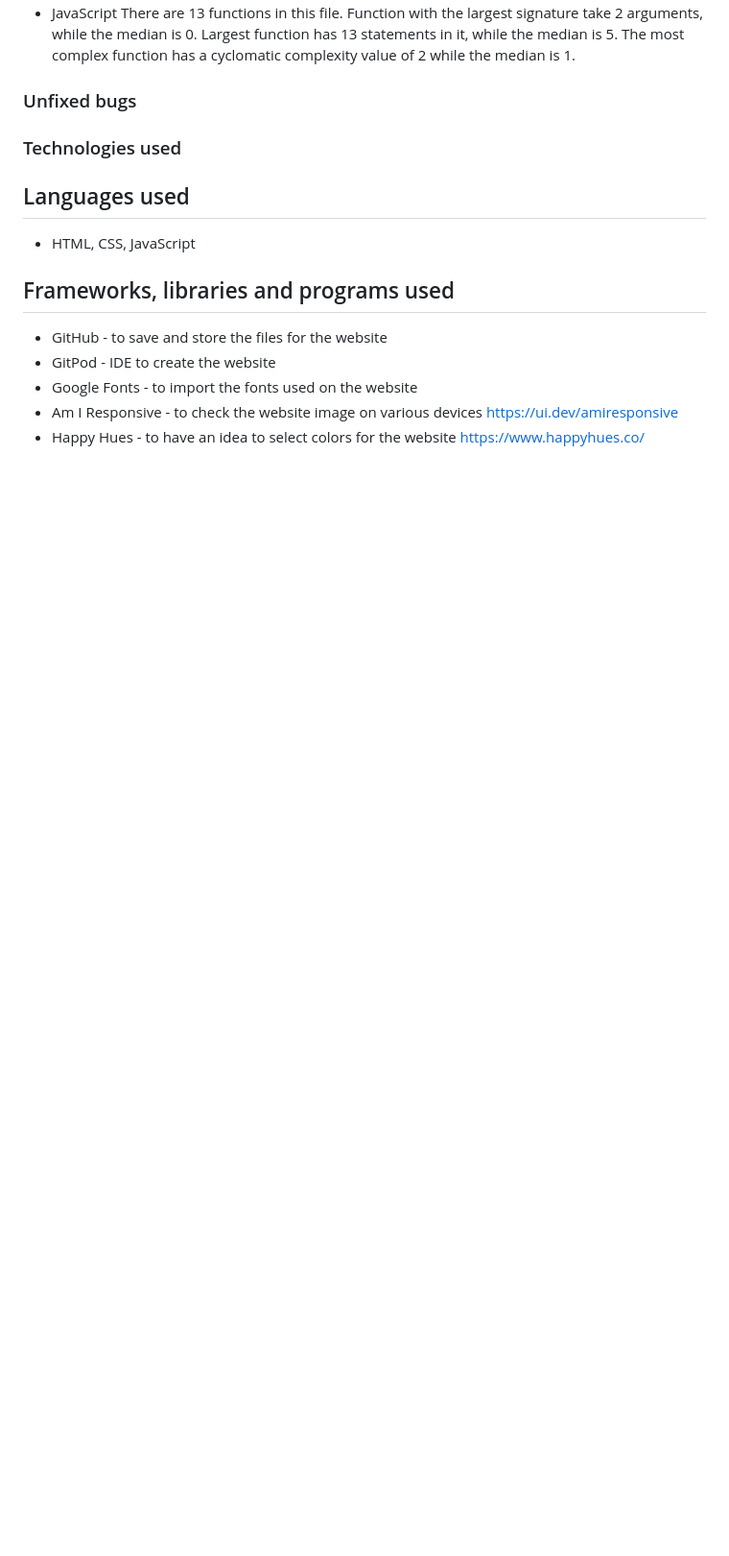
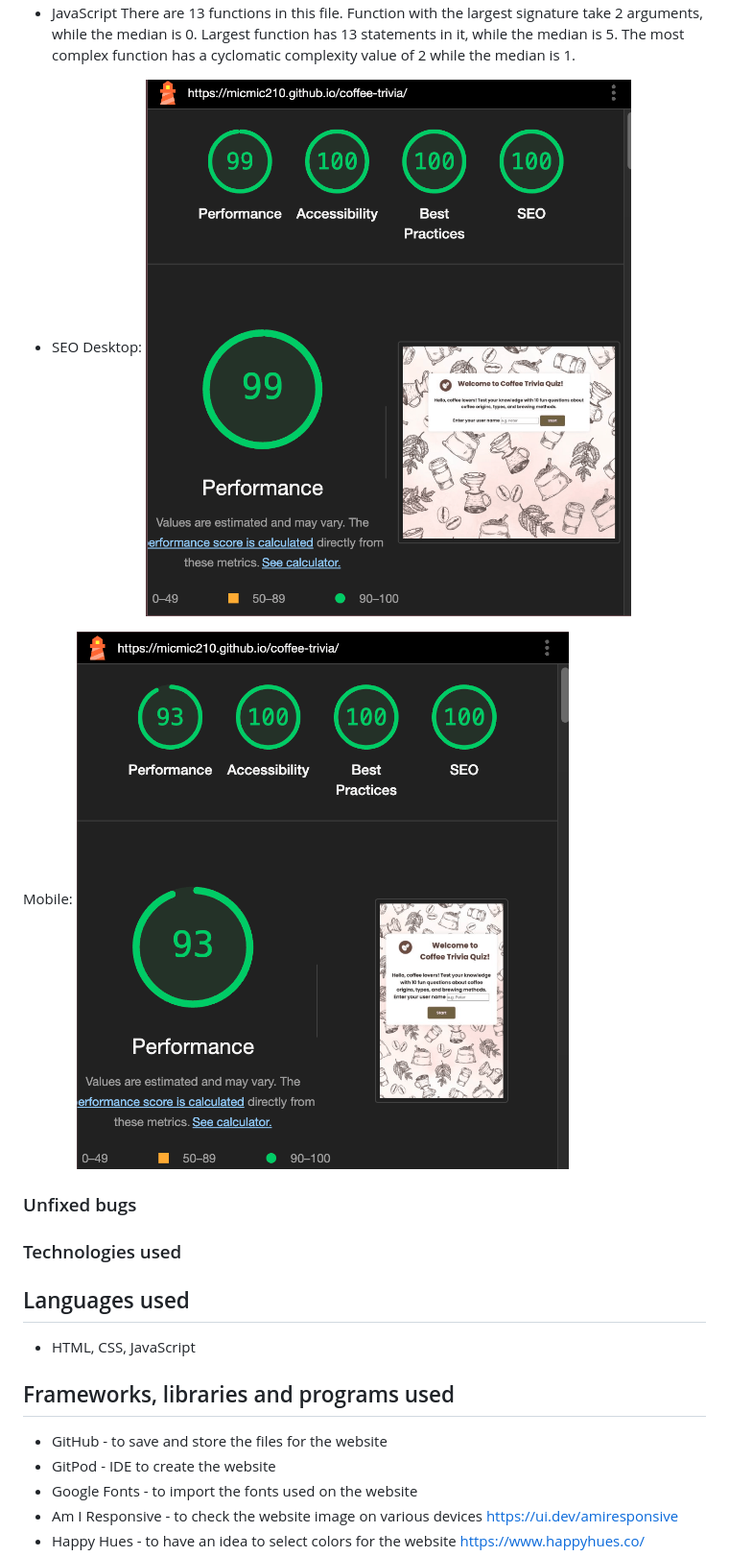
Before and after one commit to micmic210/coffee-trivia, a Markdown page: README.md, the part around the change printed below. Shown: that part at 96% size. Drawn GitHub-style; blank space fills up the shorter version.

```diff
--- a/README.md
+++ b/README.md
@@ -49,6 +49,11 @@ This section shows the final score of the entire quiz and provides a button for
  Function with the largest signature take 2 arguments, while the median is 0.
  Largest function has 13 statements in it, while the median is 5.
  The most complex function has a cyclomatic complexity value of 2 while the median is 1.
+
+  - SEO
+ Desktop: ![seo-desktop](/document/seo-desktop.png)
+
+ Mobile: ![seo-mobile](/document/seo-mobile.png)
 
 ### Unfixed bugs
 
```
Also changed, not shown: other parts of README.md (+2 -2 lines).
